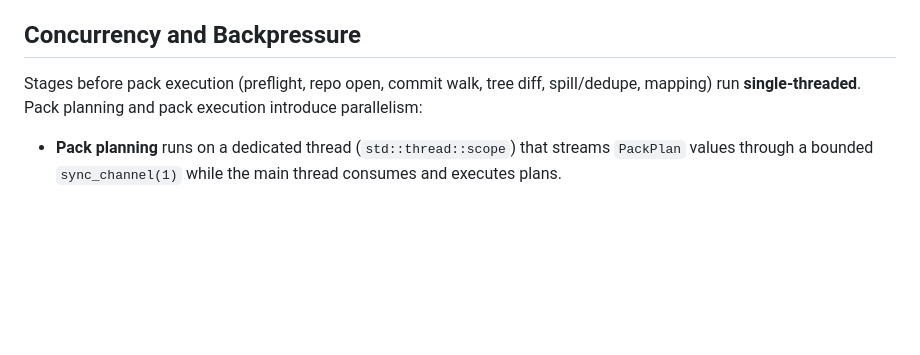
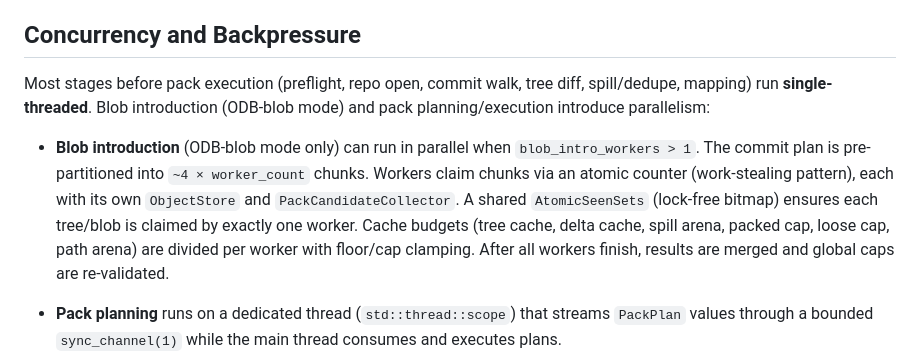
Before and after one commit to ahrav/scratch-scanner-rs, a Markdown page: docs/git-scanning.md, the part around the change. Drawn GitHub-style; blank space fills up the shorter version.

```diff
--- a/docs/git-scanning.md
+++ b/docs/git-scanning.md
@@ -55,9 +55,19 @@ flowchart LR
 
 ## Concurrency and Backpressure
 
-Stages before pack execution (preflight, repo open, commit walk, tree diff,
-spill/dedupe, mapping) run **single-threaded**. Pack planning and pack
-execution introduce parallelism:
+Most stages before pack execution (preflight, repo open, commit walk, tree diff,
+spill/dedupe, mapping) run **single-threaded**. Blob introduction (ODB-blob
+mode) and pack planning/execution introduce parallelism:
+
+- **Blob introduction** (ODB-blob mode only) can run in parallel when
+  `blob_intro_workers > 1`. The commit plan is pre-partitioned into
+  `~4 × worker_count` chunks. Workers claim chunks via an atomic counter
+  (work-stealing pattern), each with its own `ObjectStore` and
+  `PackCandidateCollector`. A shared `AtomicSeenSets` (lock-free bitmap)
+  ensures each tree/blob is claimed by exactly one worker. Cache budgets
+  (tree cache, delta cache, spill arena, packed cap, loose cap, path arena)
+  are divided per worker with floor/cap clamping. After all workers finish,
+  results are merged and global caps are re-validated.
 
 - **Pack planning** runs on a dedicated thread (`std::thread::scope`) that
   streams `PackPlan` values through a bounded `sync_channel(1)` while the
```
Also changed, not shown: docs/architecture-overview.md (+3 -1 lines), docs/memory-management.md (+33 -0 lines).
